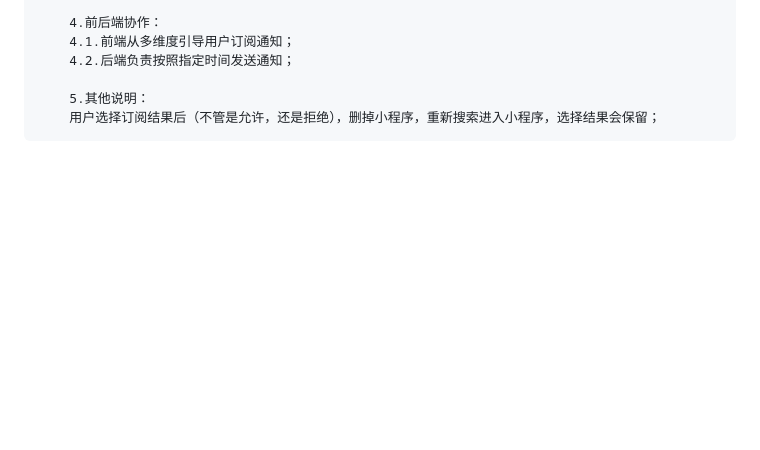
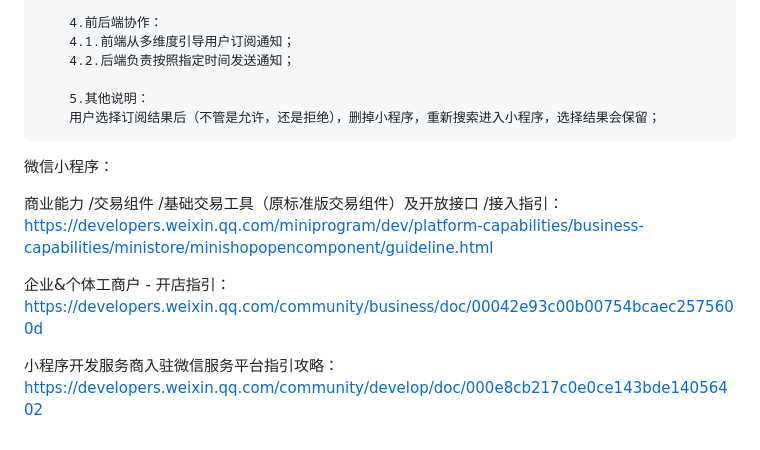
Before and after one commit to AZQD/WeChat, a Markdown page: README.md, the part around the change. Drawn GitHub-style; blank space fills up the shorter version.

Commit message:
小程序总结文档

````diff
--- a/README.md
+++ b/README.md
@@ -238,3 +238,19 @@ will-change: transform
 	5.其他说明：
 	用户选择订阅结果后（不管是允许，还是拒绝），删掉小程序，重新搜索进入小程序，选择结果会保留；
 ```
+
+
+
+微信小程序：
+
+
+
+商业能力 /交易组件 /基础交易工具（原标准版交易组件）及开放接口 /接入指引：
+https://developers.weixin.qq.com/miniprogram/dev/platform-capabilities/business-capabilities/ministore/minishopopencomponent/guideline.html
+
+
+企业&个体工商户 - 开店指引：https://developers.weixin.qq.com/community/business/doc/00042e93c00b00754bcaec2575600d
+
+
+小程序开发服务商入驻微信服务平台指引攻略：
+https://developers.weixin.qq.com/community/develop/doc/000e8cb217c0e0ce143bde14056402
````
